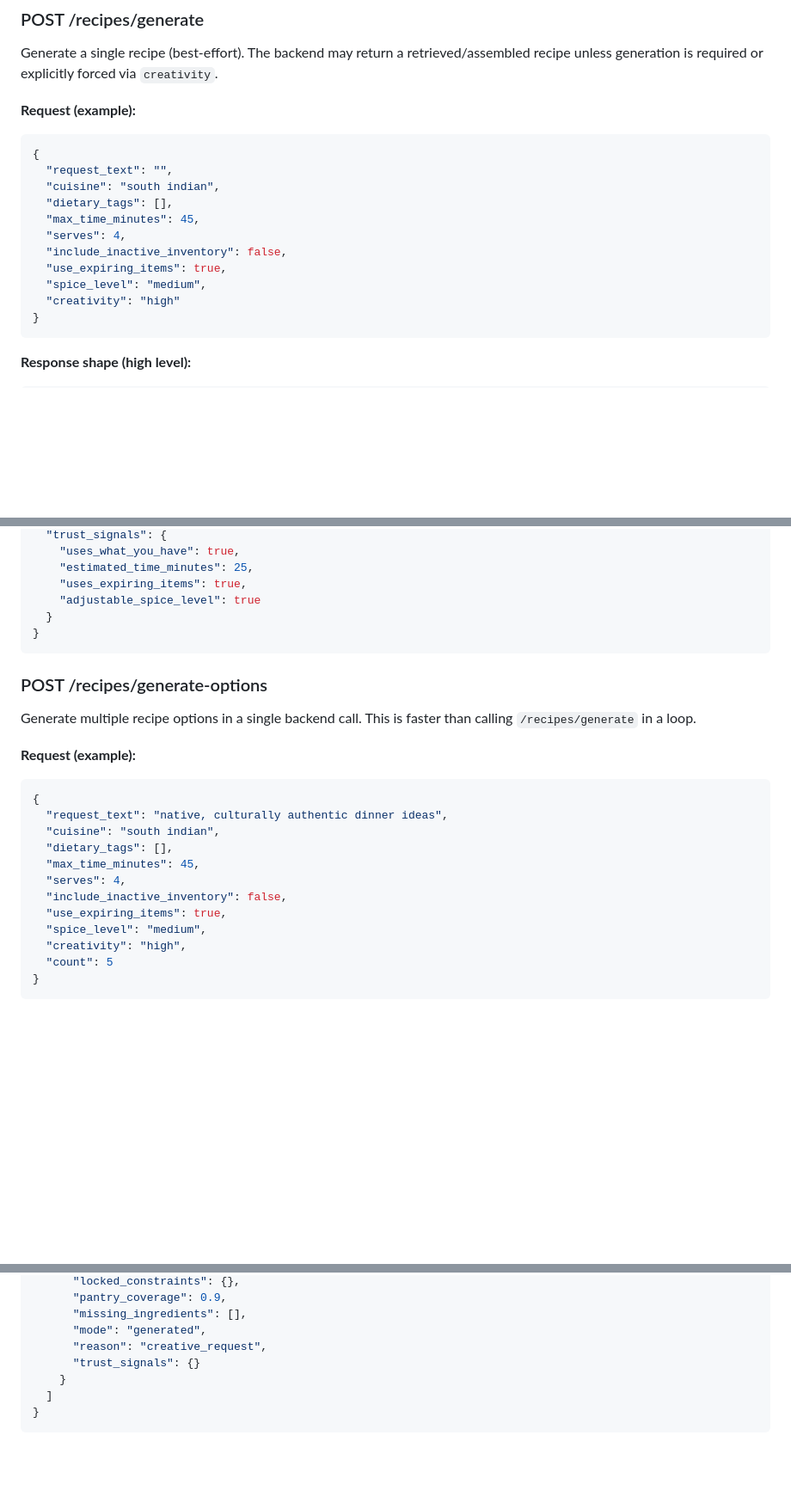
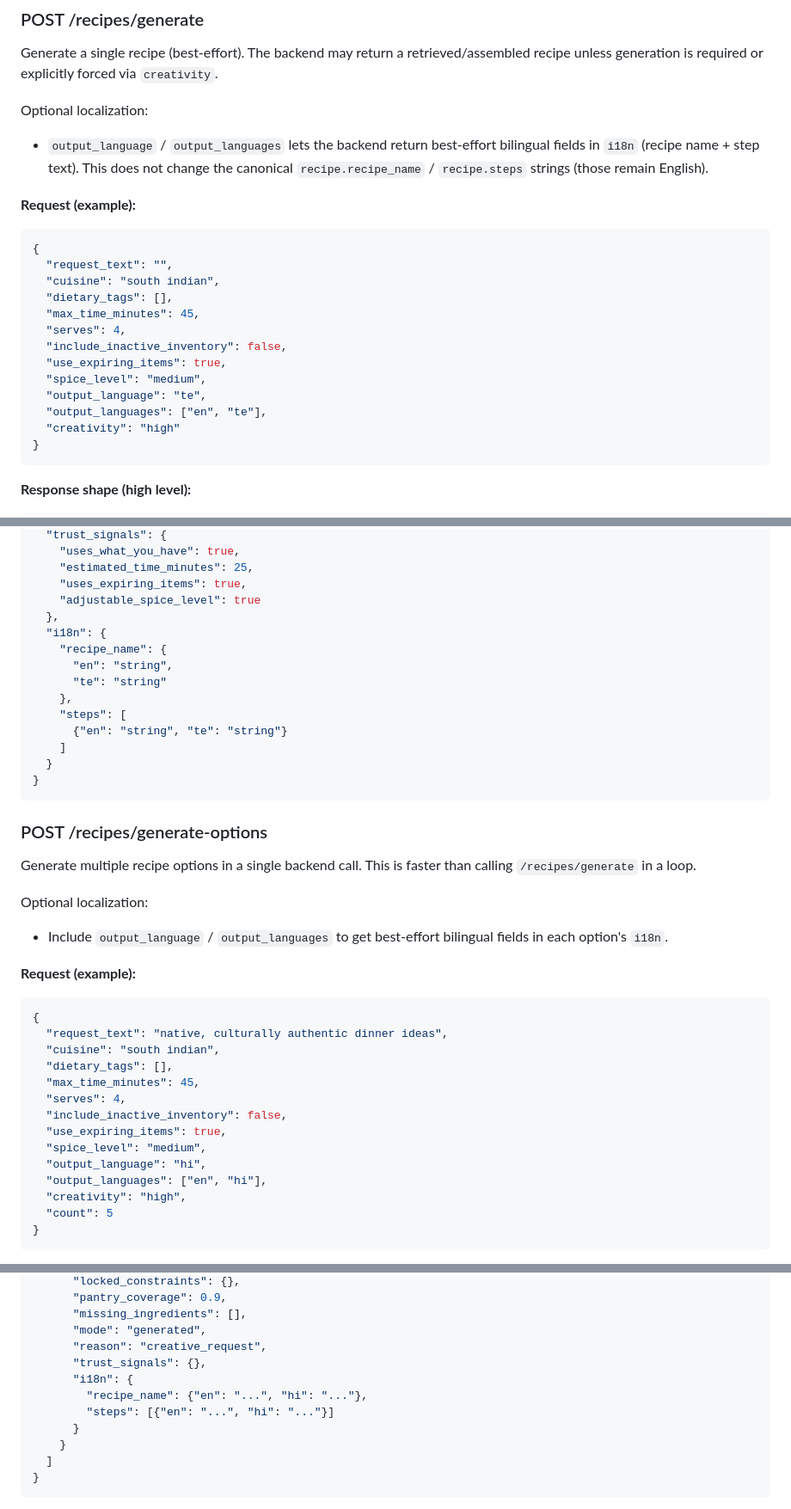
Before and after one commit to Sskr2000us/SAVO, a Markdown page: API_ENDPOINTS_REFERENCE.md, 3 parts joined by grey strips. Shown at 86% size. Rendered like a GitHub page; blank space fills up the shorter version.

Commit message:
Docs: add i18n fields for constrained recipes

````diff
--- a/API_ENDPOINTS_REFERENCE.md
+++ b/API_ENDPOINTS_REFERENCE.md
@@ -91,6 +91,9 @@ These endpoints are authenticated and use pantry + locked constraints to generat
 ### POST /recipes/generate
 Generate a single recipe (best-effort). The backend may return a retrieved/assembled recipe unless generation is required or explicitly forced via `creativity`.
 
+Optional localization:
+- `output_language` / `output_languages` lets the backend return best-effort bilingual fields in `i18n` (recipe name + step text). This does not change the canonical `recipe.recipe_name` / `recipe.steps` strings (those remain English).
+
 **Request (example):**
 ```json
 {
@@ -102,6 +105,8 @@ Generate a single recipe (best-effort). The backend may return a retrieved/assem
   "include_inactive_inventory": false,
   "use_expiring_items": true,
   "spice_level": "medium",
+  "output_language": "te",
+  "output_languages": ["en", "te"],
   "creativity": "high"
 }
 ```
@@ -150,12 +155,24 @@ Generate a single recipe (best-effort). The backend may return a retrieved/assem
     "estimated_time_minutes": 25,
     "uses_expiring_items": true,
     "adjustable_spice_level": true
+  },
+  "i18n": {
+    "recipe_name": {
+      "en": "string",
+      "te": "string"
+    },
+    "steps": [
+      {"en": "string", "te": "string"}
+    ]
   }
 }
 ```
 
 ### POST /recipes/generate-options
 Generate multiple recipe options in a single backend call. This is faster than calling `/recipes/generate` in a loop.
+
+Optional localization:
+- Include `output_language` / `output_languages` to get best-effort bilingual fields in each option's `i18n`.
 
 **Request (example):**
 ```json
@@ -168,6 +185,8 @@ Generate multiple recipe options in a single backend call. This is faster than c
   "include_inactive_inventory": false,
   "use_expiring_items": true,
   "spice_level": "medium",
+  "output_language": "hi",
+  "output_languages": ["en", "hi"],
   "creativity": "high",
   "count": 5
 }
@@ -186,7 +205,11 @@ Generate multiple recipe options in a single backend call. This is faster than c
       "missing_ingredients": [],
       "mode": "generated",
       "reason": "creative_request",
-      "trust_signals": {}
+      "trust_signals": {},
+      "i18n": {
+        "recipe_name": {"en": "...", "hi": "..."},
+        "steps": [{"en": "...", "hi": "..."}]
+      }
     }
   ]
 }
````
Also changed, not shown: other parts of API_ENDPOINTS_REFERENCE.md (+4 -0 lines).
